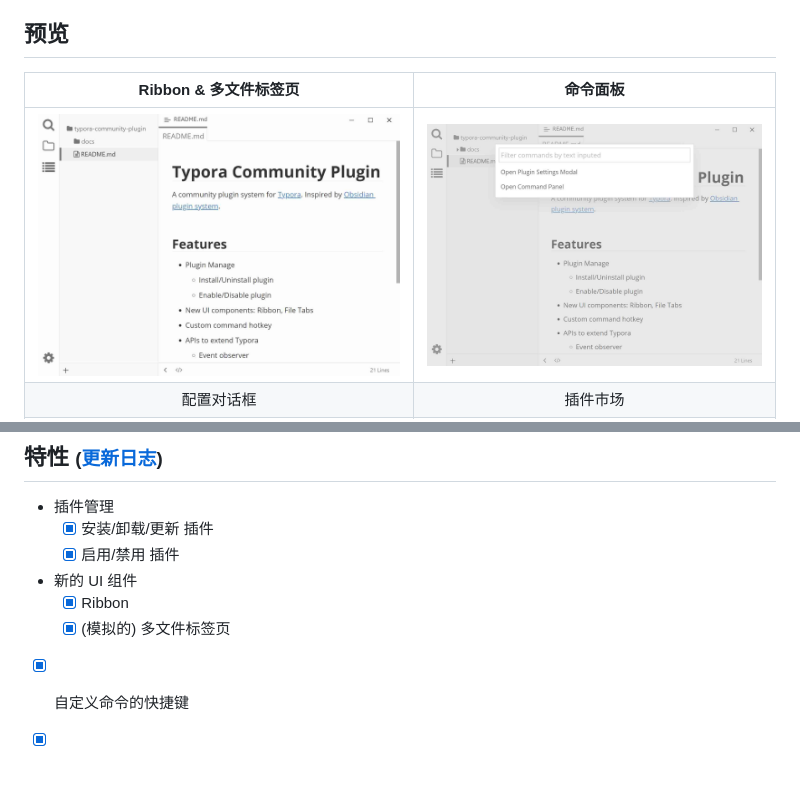
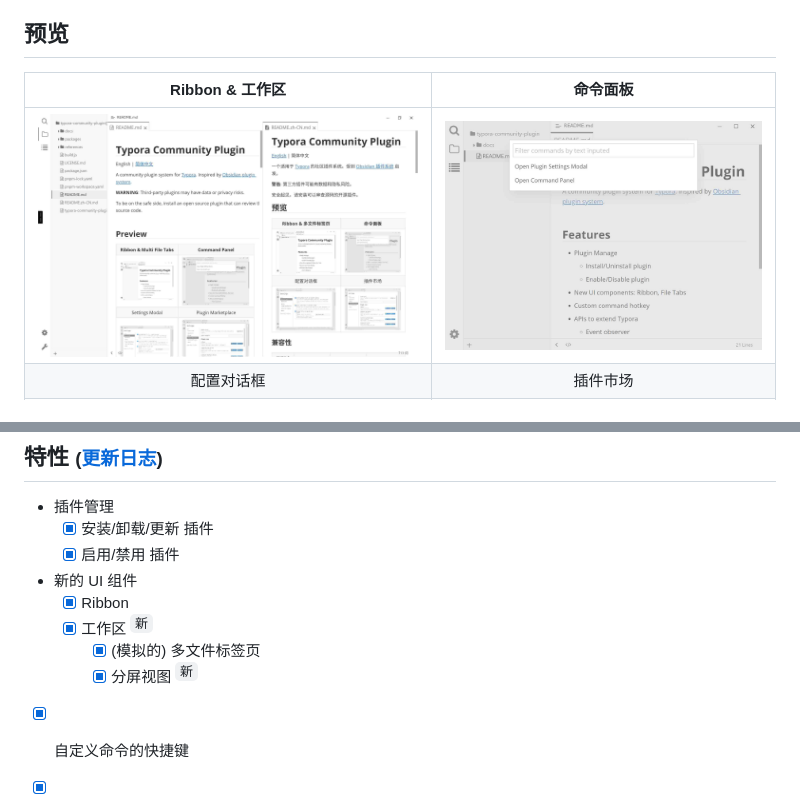
Before and after one commit to typora-community-plugin/typora-community-plugin, a Markdown page: README.zh-CN.md, 2 parts joined by grey strips. Drawn GitHub-style; pictures changed too: docs/assets/base.jpg; blank space fills up the shorter version.

```diff
--- a/README.zh-CN.md
+++ b/README.zh-CN.md
@@ -12,7 +12,7 @@
 
 ## 预览
 
-| Ribbon & 多文件标签页                   | 命令面板                                   |
+| Ribbon & 工作区                        | 命令面板                                   |
 | :-----------------------------------: | :---------------------------------------: |
 | ![](./docs/assets/base.jpg)           | ![](./docs/assets/command-modal.jpg)      |
 | 配置对话框                              | 插件市场                                   |
@@ -36,7 +36,9 @@
   - [x] 启用/禁用 插件
 - 新的 UI 组件
   - [x] Ribbon
-  - [x] (模拟的) 多文件标签页
+  - [x] 工作区 <sup>`新`</sup>
+    - [x] (模拟的) 多文件标签页
+    - [x] 分屏视图 <sup>`新`</sup>
 - [x] 自定义命令的快捷键
 - [x] I18n: 跟随系统或手动配置，现在支持英语和中文
 - [x] 兼容 macOS
```
Also changed, not shown: README.md (+4 -2 lines), docs/assets/user/workspace.jpg (added), 5 other files.
